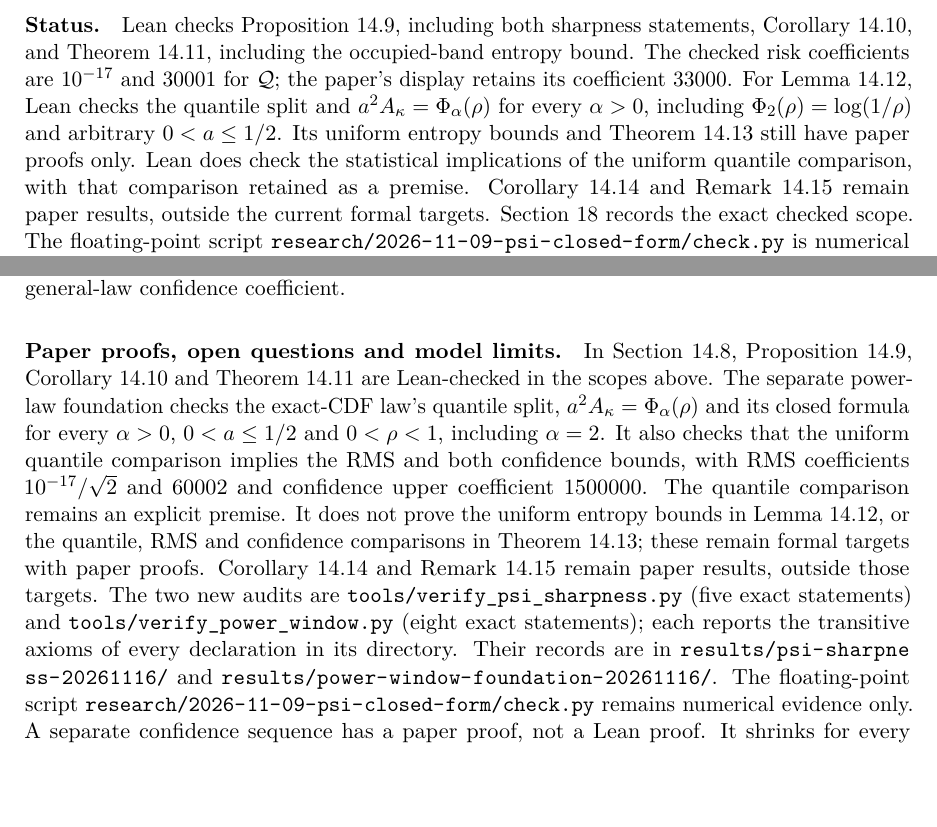
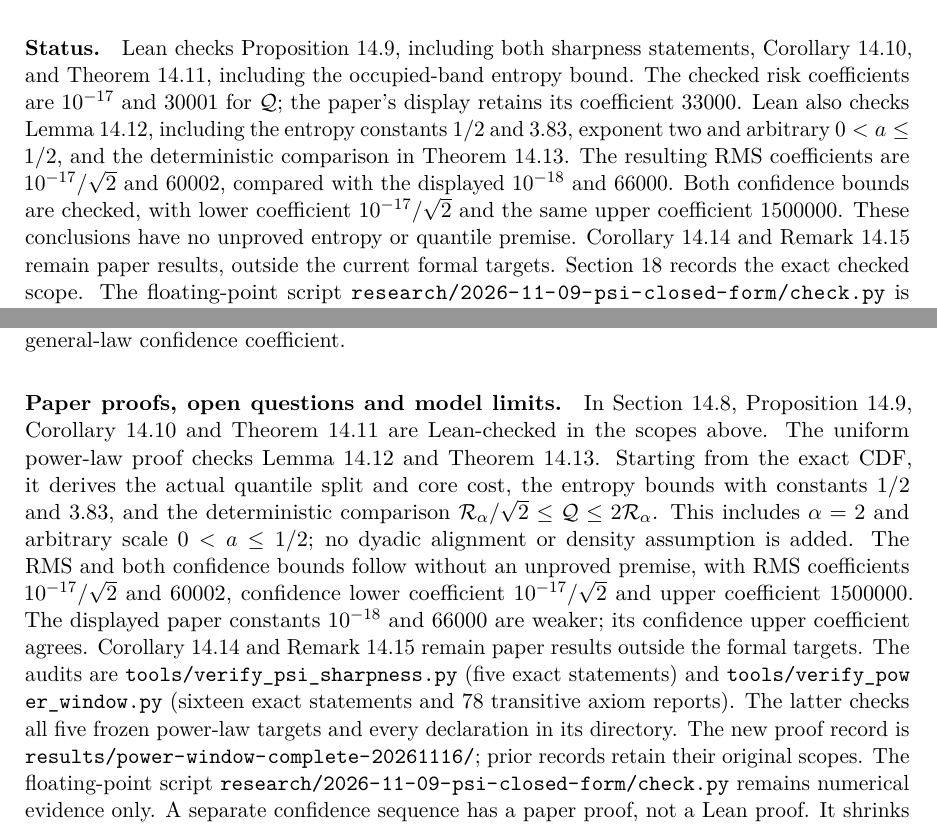
Before and after one commit to davidiach/adaptive-threshold-estimation, a LaTeX paper (paper/v6/main.tex, which reads paper/v6/psi-window.tex, paper/v6/verification.tex): two parts of pages 49 and 62 of 192, joined at a grey line, cut so that both start at the same text, the shorter picture padded with empty space. Compiled offline with pdfLaTeX.

Commit message:
Record uniform power-law proofs and separate critical-window scope

```diff
--- a/paper/v6/psi-window.tex
+++ b/paper/v6/psi-window.tex
@@ -442,12 +442,14 @@ statements, Corollary~\ref{cor:psi-from-law}, and
 Theorem~\ref{thm:psi-gap}, including the occupied-band entropy bound.
 The checked risk coefficients are $10^{-17}$ and $30001$ for $\Q$;
 the paper's display retains its coefficient $33000$.
-For Lemma~\ref{lem:power-core}, Lean checks the quantile split and
-$a^2A_\kappa=\Phi_\alpha(\rho)$ for every $\alpha>0$, including
-$\Phi_2(\rho)=\log(1/\rho)$ and arbitrary $0<a\le1/2$.
-Its uniform entropy bounds and Theorem~\ref{thm:power-uniform} still
-have paper proofs only. Lean does check the statistical implications of
-the uniform quantile comparison, with that comparison retained as a premise.
+Lean also checks Lemma~\ref{lem:power-core}, including the entropy
+constants $1/2$ and $3.83$, exponent two and arbitrary $0<a\le1/2$,
+and the deterministic comparison in Theorem~\ref{thm:power-uniform}.
+The resulting RMS coefficients are $10^{-17}/\sqrt2$ and $60002$,
+compared with the displayed $10^{-18}$ and $66000$. Both confidence
+bounds are checked, with lower coefficient $10^{-17}/\sqrt2$ and the
+same upper coefficient $1500000$. These conclusions have no unproved
+entropy or quantile premise.
 Corollary~\ref{cor:critical-window} and
 Remark~\ref{rem:window} remain paper results, outside the current formal
 targets. Section~\ref{sec:verification} records the exact checked scope.
--- a/paper/v6/verification.tex
+++ b/paper/v6/verification.tex
@@ -571,23 +571,26 @@ localization, including the $10^{-17}$ general-law confidence coefficient.
 \paragraph{Paper proofs, open questions and model limits.}
 In \cref{sec:psi-window}, Proposition~\ref{prop:psi-closed},
 Corollary~\ref{cor:psi-from-law} and Theorem~\ref{thm:psi-gap} are
-Lean-checked in the scopes above. The separate
-\href{https://github.com/davidiach/adaptive-threshold-estimation/blob/ddb8872d91d185ae7e3acee5a9f554c97557abdf/lean/ThresholdHC/PowerWindow/Full.lean}{power-law foundation}
-checks the exact-CDF law's quantile split, $a^2A_\kappa=\Phi_\alpha(\rho)$
-and its closed formula for every $\alpha>0$, $0<a\le1/2$ and $0<\rho<1$,
-including $\alpha=2$. It also checks that the uniform quantile comparison
-implies the RMS and both confidence bounds, with RMS coefficients
-$10^{-17}/\sqrt2$ and $60002$ and confidence upper coefficient $1500000$.
-The quantile comparison remains an explicit premise. It does not prove the uniform entropy bounds in
-Lemma~\ref{lem:power-core}, or the quantile, RMS and confidence comparisons
-in Theorem~\ref{thm:power-uniform}; these remain formal targets with paper
-proofs. Corollary~\ref{cor:critical-window} and Remark~\ref{rem:window}
-remain paper results, outside those targets. The two new audits are
-\path{tools/verify_psi_sharpness.py} (five exact statements) and
-\path{tools/verify_power_window.py} (eight exact statements); each reports
-the transitive axioms of every declaration in its directory. Their records
-are in \path{results/psi-sharpness-20261116/} and
-\path{results/power-window-foundation-20261116/}.
+Lean-checked in the scopes above. The
+\href{https://github.com/davidiach/adaptive-threshold-estimation/blob/6965262b95490eeabf5d5158ad55e0393027f28c/lean/ThresholdHC/PowerWindow/Full.lean}{uniform power-law proof}
+checks Lemma~\ref{lem:power-core} and Theorem~\ref{thm:power-uniform}.
+Starting from the exact CDF, it derives the actual quantile split and core
+cost, the entropy bounds with constants $1/2$ and $3.83$, and the
+deterministic comparison $\mathcal R_\alpha/\sqrt2\le\Q\le2\mathcal R_\alpha$.
+This includes $\alpha=2$ and arbitrary scale $0<a\le1/2$; no dyadic
+alignment or density assumption is added. The RMS and both confidence
+bounds follow without an unproved premise, with RMS coefficients
+$10^{-17}/\sqrt2$ and $60002$, confidence lower coefficient
+$10^{-17}/\sqrt2$ and upper coefficient $1500000$. The displayed paper
+constants $10^{-18}$ and $66000$ are weaker; its confidence upper
+coefficient agrees. Corollary~\ref{cor:critical-window} and
+Remark~\ref{rem:window} remain paper results outside the formal targets.
+The audits are \path{tools/verify_psi_sharpness.py} (five exact statements)
+and \path{tools/verify_power_window.py} (sixteen exact statements and
+78 transitive axiom reports). The latter checks all five frozen power-law
+targets and every declaration in its directory. The new proof record is
+\path{results/power-window-complete-20261116/}; prior records retain their
+original scopes.
 The floating-point script
 \path{research/2026-11-09-psi-closed-form/check.py} remains numerical evidence only.
 A separate \href{https://github.com/davidiach/adaptive-threshold-estimation/blob/a3b00cd8962060ca13768e5d3567168105e7ccfd/docs/UNKNOWN_LAW_CONFIDENCE.md}{confidence sequence}
```
Also changed, not shown: docs/RESULTS.md (+14 -11 lines), docs/VERIFY.md (+7 -6 lines), docs/WORKPLAN.md (+1 -1 lines), paper/v6/introduction.tex (+6 -5 lines), paper/v6/status-abstract.tex (+6 -5 lines), paper/v6/status-table.tex (+4 -3 lines), README.md, lean/README.md, results/README.md, results/power-window-complete-20261116/README.md (added), tools/README.md, 5 other files.
